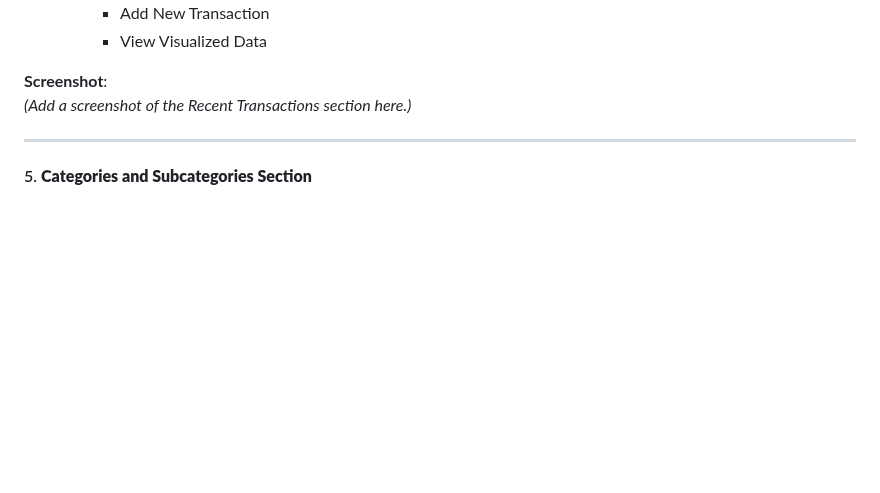
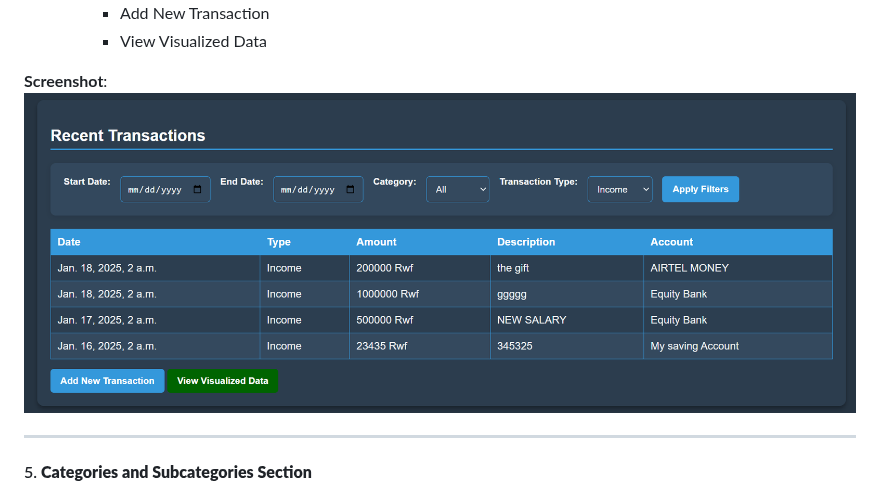
Before and after one commit to hirwacedric123/SpendIT, a Markdown page: README.MD, the part around the change. Drawn GitHub-style; blank space fills up the shorter version.

Commit message:
fix: add screenshot for Recent Transactions section in README

```diff
--- a/README.MD
+++ b/README.MD
@@ -196,7 +196,7 @@ The **home page** of iSpendIT is designed to provide users with an at-a-glance v
     - View Visualized Data
 
 **Screenshot**:
-*(Add a screenshot of the Recent Transactions section here.)*
+*![Recent Transactions section](/readme_images/recent.png)*
 
 ---
 
```
